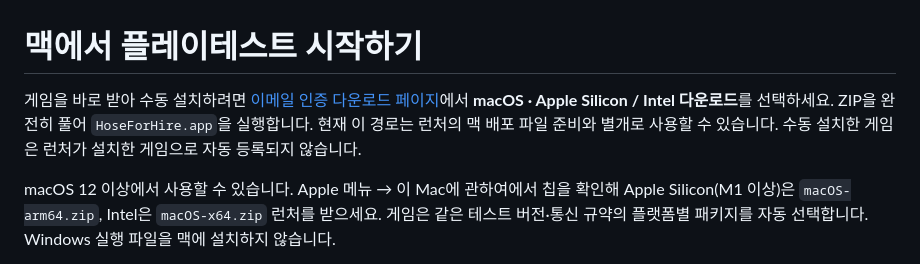
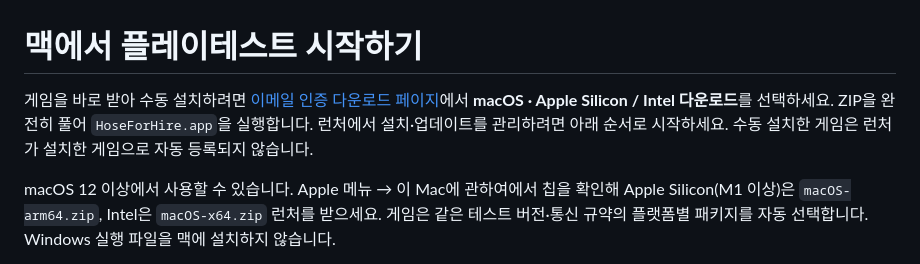
Before and after one commit to Team-HJD-21/team-hjd-game-test-launcher, a Markdown page: docs/PLAYER_GUIDE_MACOS.ko.md, the part around the change. Drawn GitHub-style.

```diff
--- a/docs/PLAYER_GUIDE_MACOS.ko.md
+++ b/docs/PLAYER_GUIDE_MACOS.ko.md
@@ -1,6 +1,6 @@
 # 맥에서 플레이테스트 시작하기
 
-게임을 바로 받아 수동 설치하려면 [이메일 인증 다운로드 페이지](https://playtest.teamhjd.com/downloads)에서 **macOS · Apple Silicon / Intel 다운로드**를 선택하세요. ZIP을 완전히 풀어 `HoseForHire.app`을 실행합니다. 현재 이 경로는 런처의 맥 배포 파일 준비와 별개로 사용할 수 있습니다. 수동 설치한 게임은 런처가 설치한 게임으로 자동 등록되지 않습니다.
+게임을 바로 받아 수동 설치하려면 [이메일 인증 다운로드 페이지](https://playtest.teamhjd.com/downloads)에서 **macOS · Apple Silicon / Intel 다운로드**를 선택하세요. ZIP을 완전히 풀어 `HoseForHire.app`을 실행합니다. 런처에서 설치·업데이트를 관리하려면 아래 순서로 시작하세요. 수동 설치한 게임은 런처가 설치한 게임으로 자동 등록되지 않습니다.
 
 macOS 12 이상에서 사용할 수 있습니다. Apple 메뉴 → 이 Mac에 관하여에서 칩을 확인해 Apple Silicon(M1 이상)은 `macOS-arm64.zip`, Intel은 `macOS-x64.zip` 런처를 받으세요. 게임은 같은 테스트 버전·통신 규약의 플랫폼별 패키지를 자동 선택합니다. Windows 실행 파일을 맥에 설치하지 않습니다.
 
```
Also changed, not shown: docs/RELEASE_VALIDATION_0.1.3.md (+5 -3 lines).
